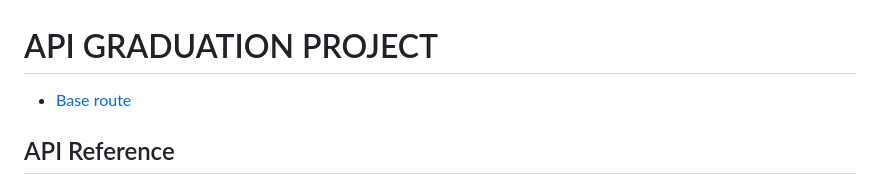
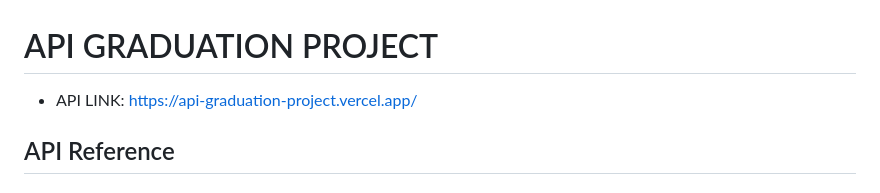
Before and after one commit to lampng/api-graduation-project, a Markdown page: README.md, the part around the change. Drawn GitHub-style.

```diff
--- a/README.md
+++ b/README.md
@@ -1,5 +1,5 @@
 # API GRADUATION PROJECT
- - [Base route](https://api-graduation-project.vercel.app/)
+ - API LINK: https://api-graduation-project.vercel.app/
 
 ## API Reference
 
```
